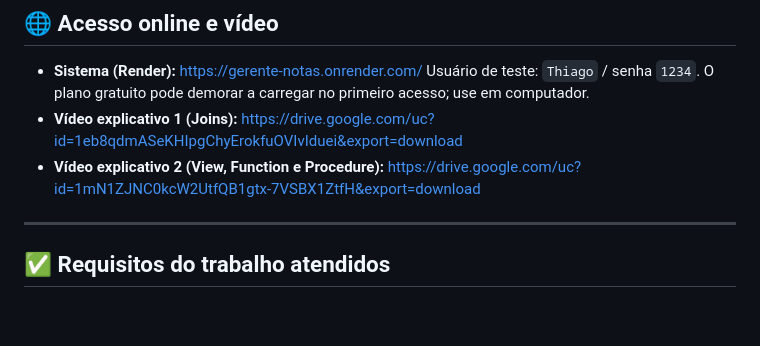
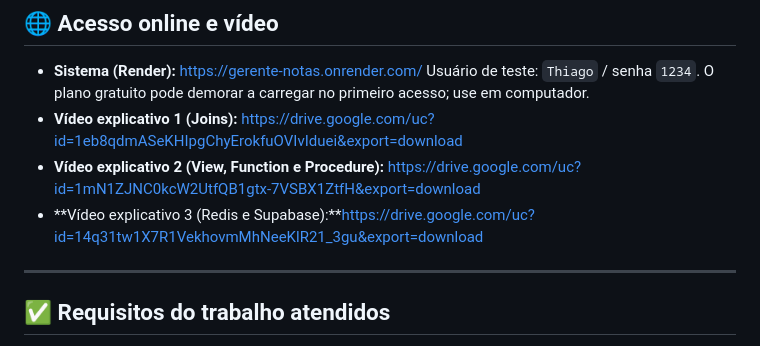
Before and after one commit to ThiagoBorges250/Trabalho_Banco_de_Dados, a Markdown page: README.md, the part around the change. Rendered like a GitHub page; blank space fills up the shorter version.

Commit message:
Adiciona link do vídeo demonstrativo no README

```diff
--- a/README.md
+++ b/README.md
@@ -214,6 +214,7 @@ Na própria aplicação, use o menu **Painel Redis**. Também dá para ver as ch
   Usuário de teste: `Thiago` / senha `1234`. O plano gratuito pode demorar a carregar no primeiro acesso; use em computador.
 * **Vídeo explicativo 1 (Joins):** https://drive.google.com/uc?id=1eb8qdmASeKHIpgChyErokfuOVIvIduei&export=download
 * **Vídeo explicativo 2 (View, Function e Procedure):** https://drive.google.com/uc?id=1mN1ZJNC0kcW2UtfQB1gtx-7VSBX1ZtfH&export=download
+* **Vídeo explicativo 3 (Redis e Supabase):**https://drive.google.com/uc?id=14q31tw1X7R1VekhovmMhNeeKlR21_3gu&export=download
 
 ---
 
```
